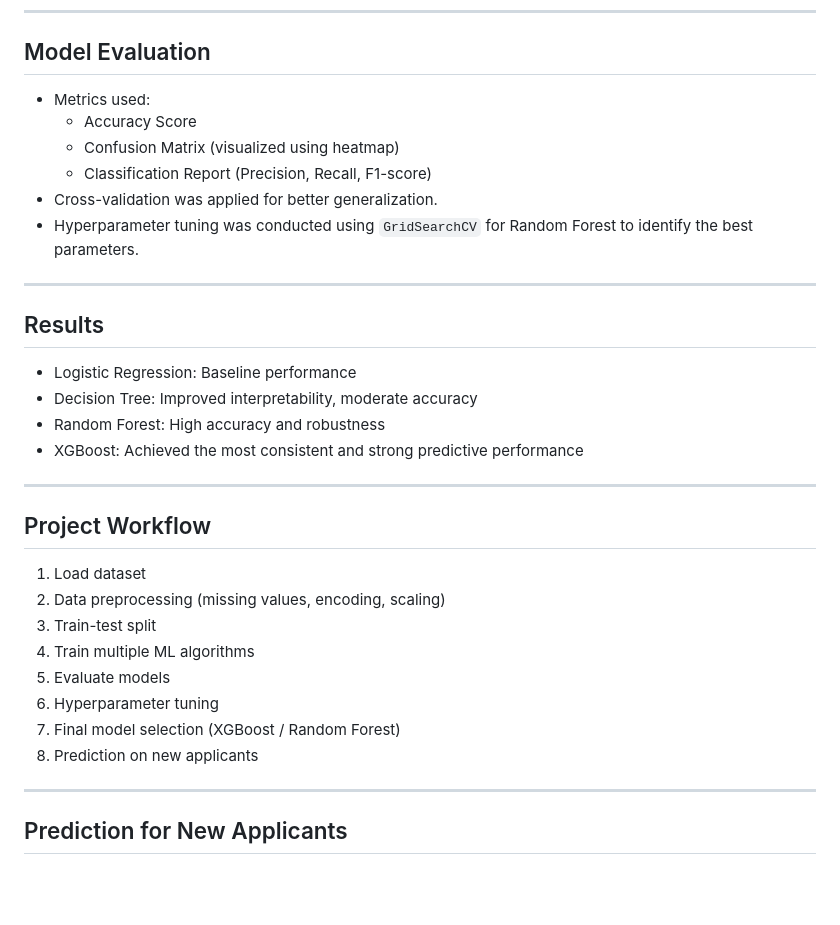
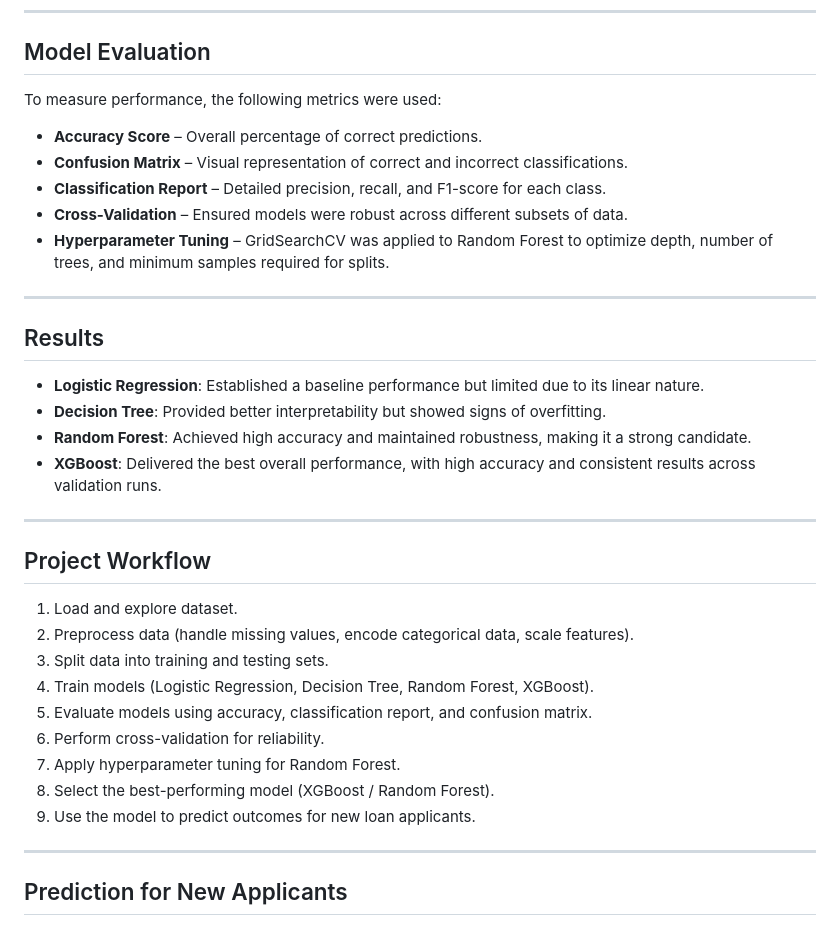
Before and after one commit to Anjana-2004/Loan-Eligibility-Model, a Markdown page: README.md, the part around one of its changes. Drawn GitHub-style; blank space fills up the shorter version.

```diff
--- a/README.md
+++ b/README.md
@@ -46,32 +69,34 @@ Random Forest and XGBoost provided the most reliable performance.
 ---
 
 ## Model Evaluation
-- Metrics used:
-  - Accuracy Score
-  - Confusion Matrix (visualized using heatmap)
-  - Classification Report (Precision, Recall, F1-score)
-- Cross-validation was applied for better generalization.
-- Hyperparameter tuning was conducted using `GridSearchCV` for Random Forest to identify the best parameters.
+To measure performance, the following metrics were used:
+
+- **Accuracy Score** – Overall percentage of correct predictions.
+- **Confusion Matrix** – Visual representation of correct and incorrect classifications.
+- **Classification Report** – Detailed precision, recall, and F1-score for each class.
+- **Cross-Validation** – Ensured models were robust across different subsets of data.
+- **Hyperparameter Tuning** – GridSearchCV was applied to Random Forest to optimize depth, number of trees, and minimum samples required for splits.
 
 ---
 
 ## Results
-- Logistic Regression: Baseline performance
-- Decision Tree: Improved interpretability, moderate accuracy
-- Random Forest: High accuracy and robustness
-- XGBoost: Achieved the most consistent and strong predictive performance
+- **Logistic Regression**: Established a baseline performance but limited due to its linear nature.
+- **Decision Tree**: Provided better interpretability but showed signs of overfitting.
+- **Random Forest**: Achieved high accuracy and maintained robustness, making it a strong candidate.
+- **XGBoost**: Delivered the best overall performance, with high accuracy and consistent results across validation runs.
 
 ---
 
 ## Project Workflow
-1. Load dataset
-2. Data preprocessing (missing values, encoding, scaling)
-3. Train-test split
-4. Train multiple ML algorithms
-5. Evaluate models
-6. Hyperparameter tuning
-7. Final model selection (XGBoost / Random Forest)
-8. Prediction on new applicants
+1. Load and explore dataset.
+2. Preprocess data (handle missing values, encode categorical data, scale features).
+3. Split data into training and testing sets.
+4. Train models (Logistic Regression, Decision Tree, Random Forest, XGBoost).
+5. Evaluate models using accuracy, classification report, and confusion matrix.
+6. Perform cross-validation for reliability.
+7. Apply hyperparameter tuning for Random Forest.
+8. Select the best-performing model (XGBoost / Random Forest).
+9. Use the model to predict outcomes for new loan applicants.
 
 ---
 
```
Also changed, not shown: other parts of README.md (+45 -22 lines).
